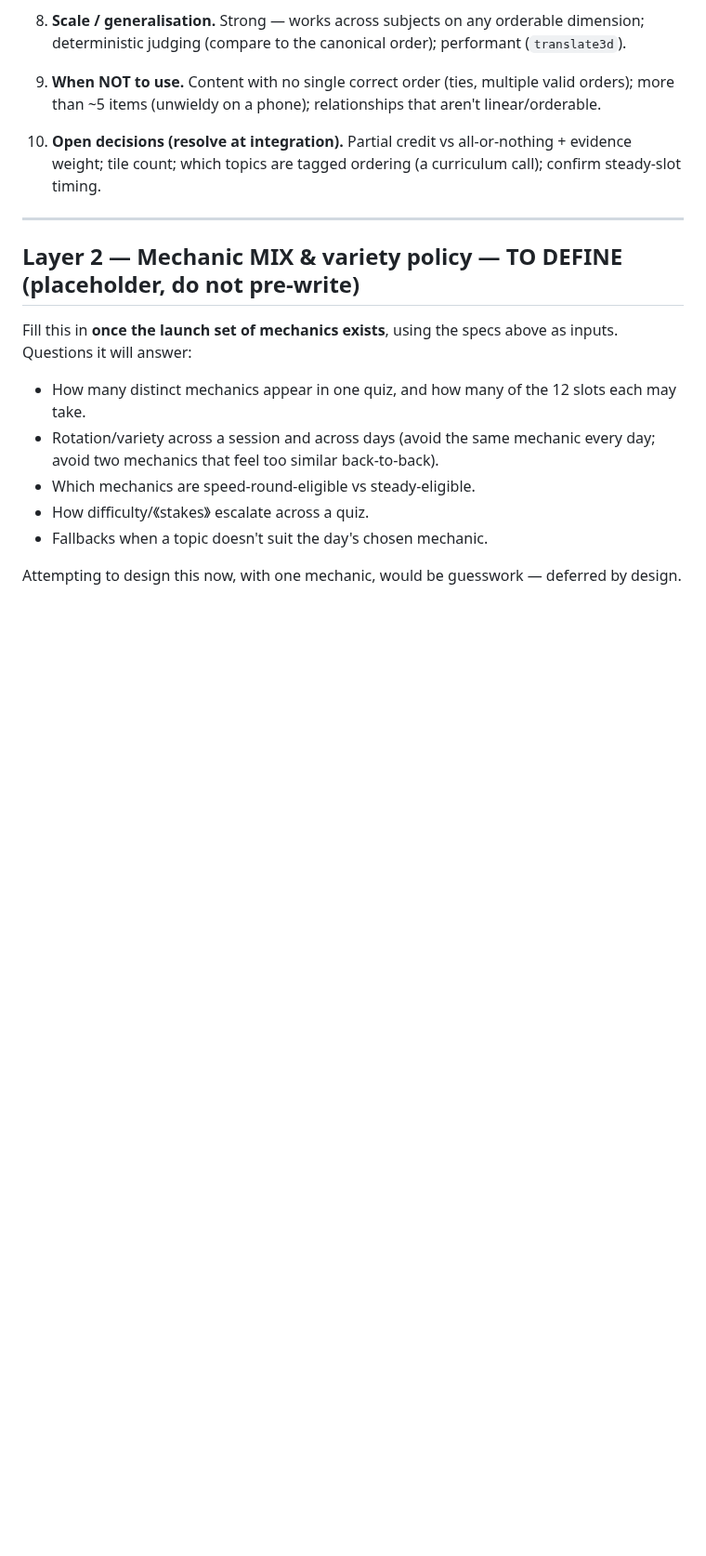
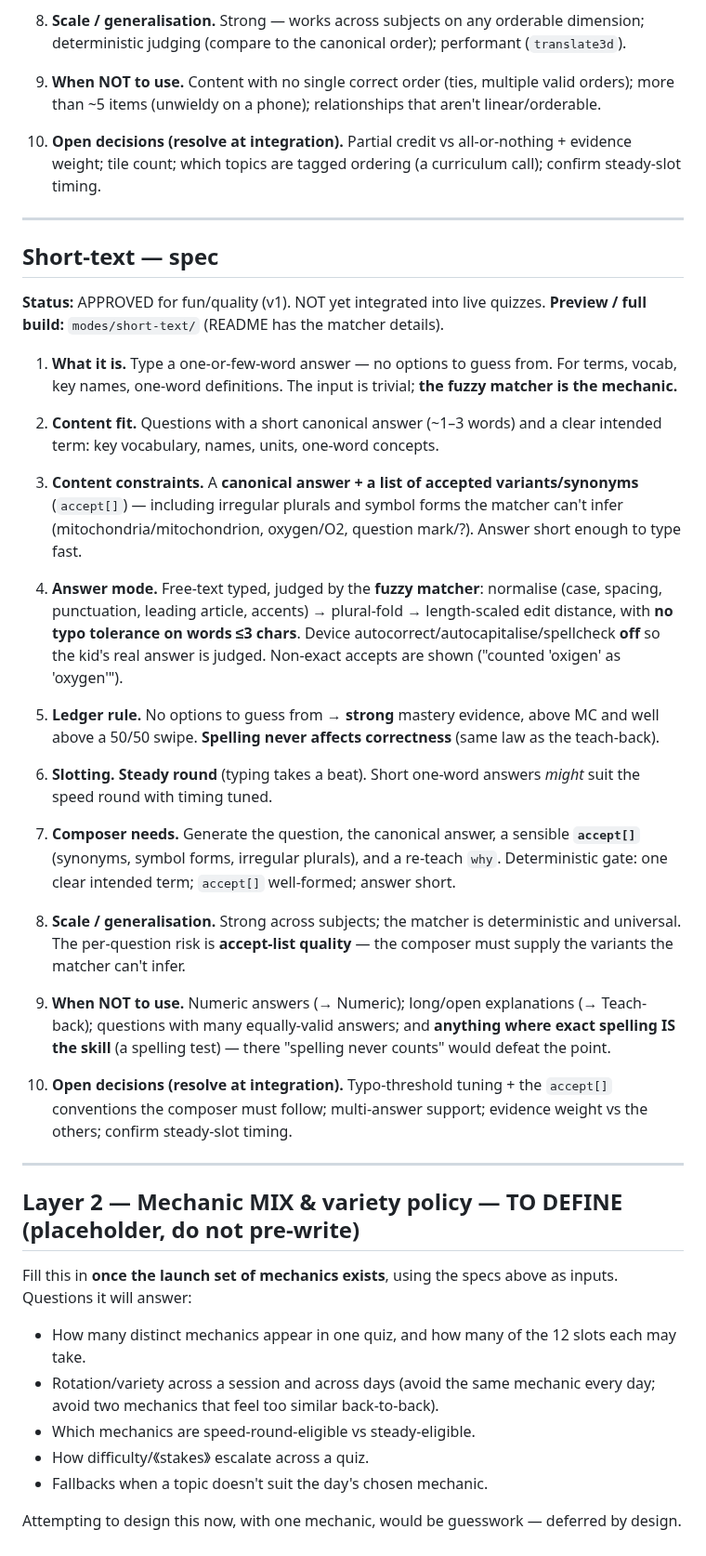
Before and after one commit to Rich898/DailyXP-content, a Markdown page: modes/MECHANICS.md, the part around one of its changes. Shown at 93% size. GitHub-like rendering; blank space fills up the shorter version.

Commit message:
mechanics: add Short-text spec to toolbox (approved); Layer 2 heading preserved

```diff
--- a/modes/MECHANICS.md
+++ b/modes/MECHANICS.md
@@ -184,6 +185,50 @@ here before it's ever wired into live quizzes.
 
 ---
 
+## Short-text — spec
+
+**Status:** APPROVED for fun/quality (v1). NOT yet integrated into live quizzes.
+**Preview / full build:** `modes/short-text/` (README has the matcher details).
+
+1. **What it is.** Type a one-or-few-word answer — no options to guess from. For terms, vocab,
+   key names, one-word definitions. The input is trivial; **the fuzzy matcher is the mechanic.**
+
+2. **Content fit.** Questions with a short canonical answer (~1–3 words) and a clear intended
+   term: key vocabulary, names, units, one-word concepts.
+
+3. **Content constraints.** A **canonical answer + a list of accepted variants/synonyms**
+   (`accept[]`) — including irregular plurals and symbol forms the matcher can't infer
+   (mitochondria/mitochondrion, oxygen/O2, question mark/?). Answer short enough to type fast.
+
+4. **Answer mode.** Free-text typed, judged by the **fuzzy matcher**: normalise (case, spacing,
+   punctuation, leading article, accents) → plural-fold → length-scaled edit distance, with **no
+   typo tolerance on words ≤3 chars**. Device autocorrect/autocapitalise/spellcheck **off** so
+   the kid's real answer is judged. Non-exact accepts are shown ("counted 'oxigen' as 'oxygen'").
+
+5. **Ledger rule.** No options to guess from → **strong** mastery evidence, above MC and well
+   above a 50/50 swipe. **Spelling never affects correctness** (same law as the teach-back).
+
+6. **Slotting.** **Steady round** (typing takes a beat). Short one-word answers *might* suit the
+   speed round with timing tuned.
+
+7. **Composer needs.** Generate the question, the canonical answer, a sensible **`accept[]`**
+   (synonyms, symbol forms, irregular plurals), and a re-teach `why`. Deterministic gate: one
+   clear intended term; `accept[]` well-formed; answer short.
+
+8. **Scale / generalisation.** Strong across subjects; the matcher is deterministic and
+   universal. The per-question risk is **accept-list quality** — the composer must supply the
+   variants the matcher can't infer.
+
+9. **When NOT to use.** Numeric answers (→ Numeric); long/open explanations (→ Teach-back);
+   questions with many equally-valid answers; and **anything where exact spelling IS the skill**
+   (a spelling test) — there "spelling never counts" would defeat the point.
+
+10. **Open decisions (resolve at integration).** Typo-threshold tuning + the `accept[]`
+    conventions the composer must follow; multi-answer support; evidence weight vs the others;
+    confirm steady-slot timing.
+
+---
+
 ## Layer 2 — Mechanic MIX & variety policy — TO DEFINE (placeholder, do not pre-write)
 
 Fill this in **once the launch set of mechanics exists**, using the specs above as inputs.
```
Also changed, not shown: other parts of modes/MECHANICS.md (+1 -0 lines).
